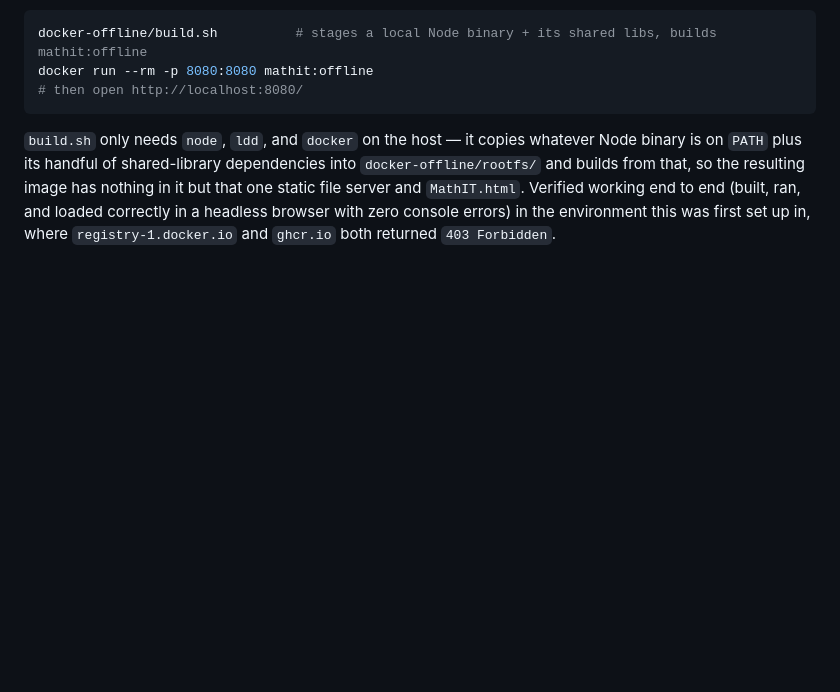
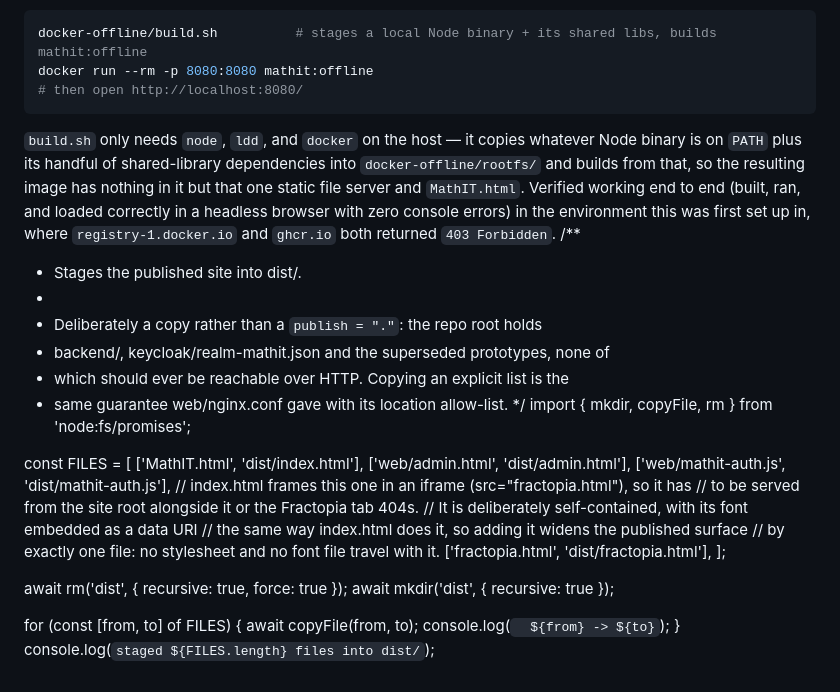
Before and after one commit to fnmmdb4bzc-ship-it/mathitdsed, a Markdown page: README.md, the part around the change. GitHub-like rendering; blank space fills up the shorter version.

Commit message:
Implement staging of published site files
Added a script to stage published site files into the dist directory.

```diff
--- a/README.md
+++ b/README.md
@@ -342,3 +342,33 @@ it but that one static file server and `MathIT.html`. Verified working end to en
 (built, ran, and loaded correctly in a headless browser with zero console errors)
 in the environment this was first set up in, where `registry-1.docker.io` and
 `ghcr.io` both returned `403 Forbidden`.
+ /**
+ * Stages the published site into dist/.
+ *
+ * Deliberately a copy rather than a `publish = "."`: the repo root holds
+ * backend/, keycloak/realm-mathit.json and the superseded prototypes, none of
+ * which should ever be reachable over HTTP. Copying an explicit list is the
+ * same guarantee web/nginx.conf gave with its location allow-list.
+ */
+import { mkdir, copyFile, rm } from 'node:fs/promises';
+
+const FILES = [
+  ['MathIT.html',          'dist/index.html'],
+  ['web/admin.html',       'dist/admin.html'],
+  ['web/mathit-auth.js',   'dist/mathit-auth.js'],
+  // index.html frames this one in an iframe (src="fractopia.html"), so it has
+  // to be served from the site root alongside it or the Fractopia tab 404s.
+  // It is deliberately self-contained, with its font embedded as a data URI
+  // the same way index.html does it, so adding it widens the published surface
+  // by exactly one file: no stylesheet and no font file travel with it.
+  ['fractopia.html',       'dist/fractopia.html'],
+];
+
+await rm('dist', { recursive: true, force: true });
+await mkdir('dist', { recursive: true });
+
+for (const [from, to] of FILES) {
+  await copyFile(from, to);
+  console.log(`  ${from} -> ${to}`);
+}
+console.log(`staged ${FILES.length} files into dist/`);
```
